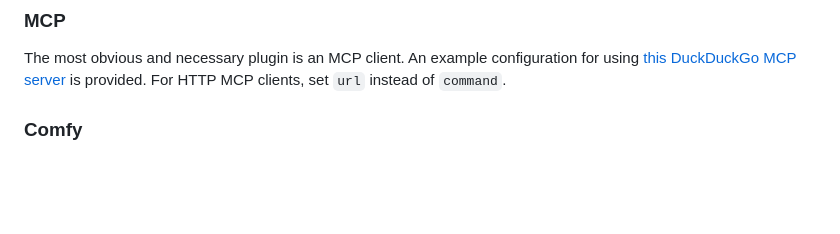
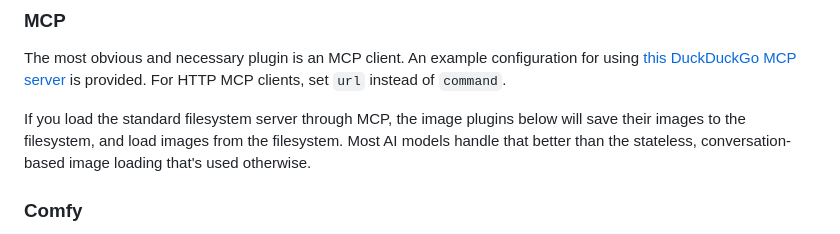
Before and after one commit to Yahweasel/kail, a Markdown page: README.md, the part around the change. Rendered like a GitHub page; blank space fills up the shorter version.

Commit message:
Mentioning FS-based saving in the README

```diff
--- a/README.md
+++ b/README.md
@@ -59,6 +59,11 @@ configuration for using [this DuckDuckGo MCP
 server](https://github.com/nickclyde/duckduckgo-mcp-server) is provided. For
 HTTP MCP clients, set `url` instead of `command`.
 
+If you load the standard filesystem server through MCP, the image plugins below
+will save their images to the filesystem, and load images from the filesystem.
+Most AI models handle that better than the stateless, conversation-based image
+loading that's used otherwise.
+
 ### Comfy
 
 The `comfy` plugin provides image generation and editing through
```
